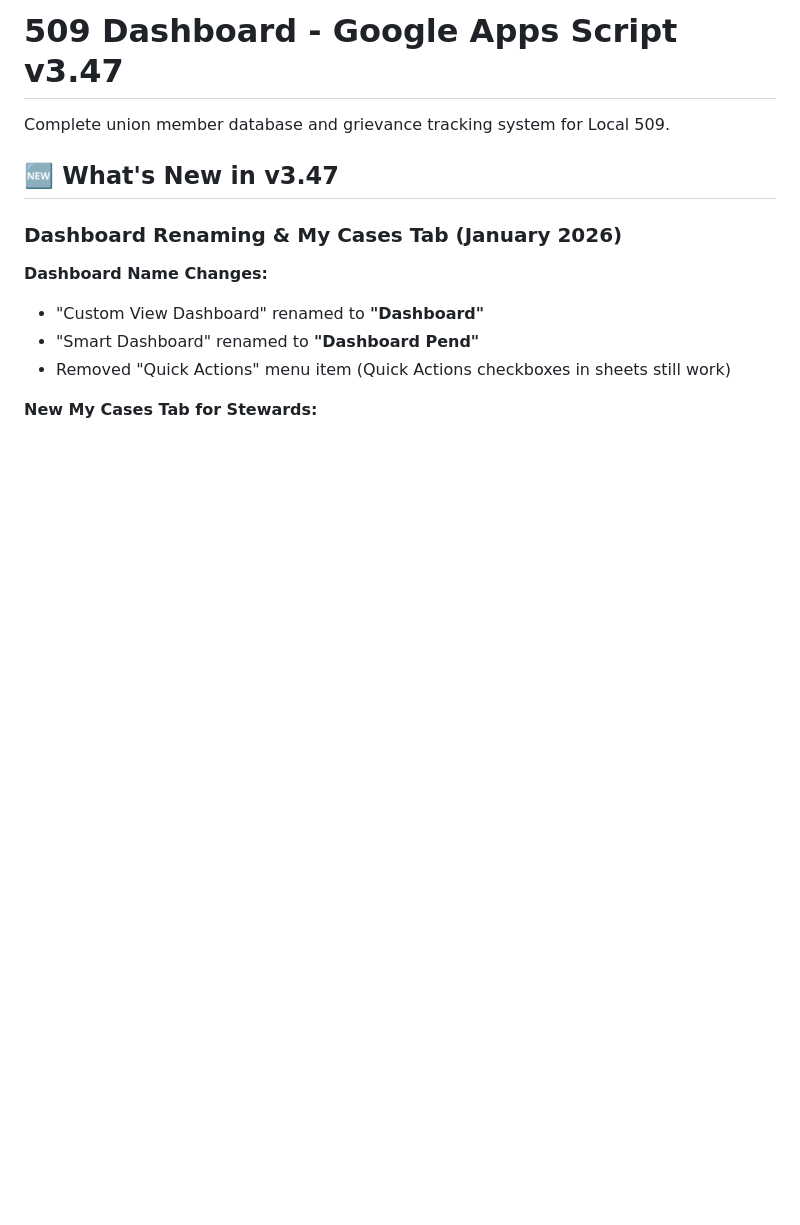
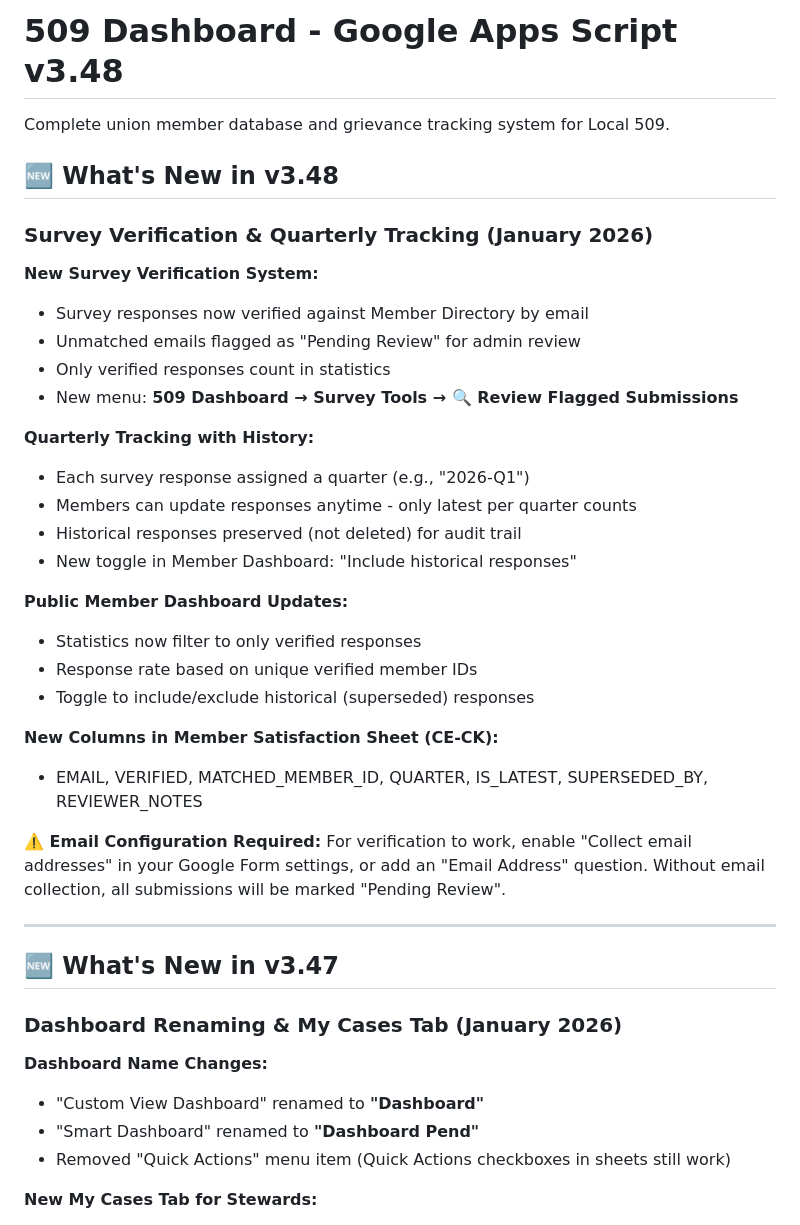
Before and after one commit to Woop91/509-dashboard-second, a Markdown page: README.md, the part around the change. Rendered like a GitHub page; blank space fills up the shorter version.

Commit message:
Update documentation with email configuration requirements
- Add v3.48 changelog section to README.md
- Add email collection configuration note to AIR.md and README.md
- Document that Google Form must collect emails for verification to work

```diff
--- a/README.md
+++ b/README.md
@@ -1,6 +1,35 @@
-# 509 Dashboard - Google Apps Script v3.47
+# 509 Dashboard - Google Apps Script v3.48
 
 Complete union member database and grievance tracking system for Local 509.
+
+## 🆕 What's New in v3.48
+
+### Survey Verification & Quarterly Tracking (January 2026)
+
+**New Survey Verification System:**
+- Survey responses now verified against Member Directory by email
+- Unmatched emails flagged as "Pending Review" for admin review
+- Only verified responses count in statistics
+- New menu: **509 Dashboard → Survey Tools → 🔍 Review Flagged Submissions**
+
+**Quarterly Tracking with History:**
+- Each survey response assigned a quarter (e.g., "2026-Q1")
+- Members can update responses anytime - only latest per quarter counts
+- Historical responses preserved (not deleted) for audit trail
+- New toggle in Member Dashboard: "Include historical responses"
+
+**Public Member Dashboard Updates:**
+- Statistics now filter to only verified responses
+- Response rate based on unique verified member IDs
+- Toggle to include/exclude historical (superseded) responses
+
+**New Columns in Member Satisfaction Sheet (CE-CK):**
+- EMAIL, VERIFIED, MATCHED_MEMBER_ID, QUARTER, IS_LATEST, SUPERSEDED_BY, REVIEWER_NOTES
+
+**⚠️ Email Configuration Required:**
+For verification to work, enable "Collect email addresses" in your Google Form settings, or add an "Email Address" question. Without email collection, all submissions will be marked "Pending Review".
+
+---
 
 ## 🆕 What's New in v3.47
 
```
Also changed, not shown: AIR.md (+7 -0 lines).
